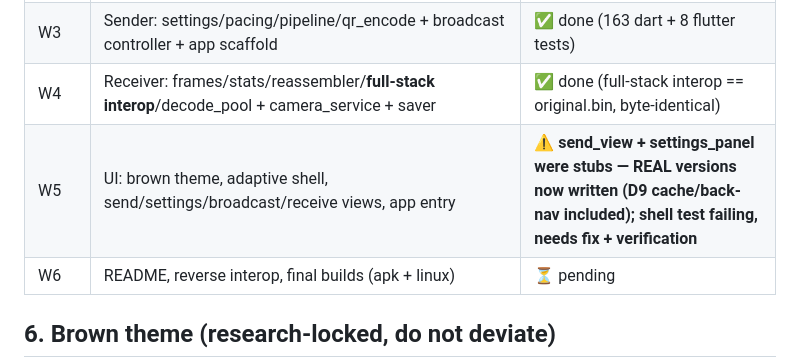
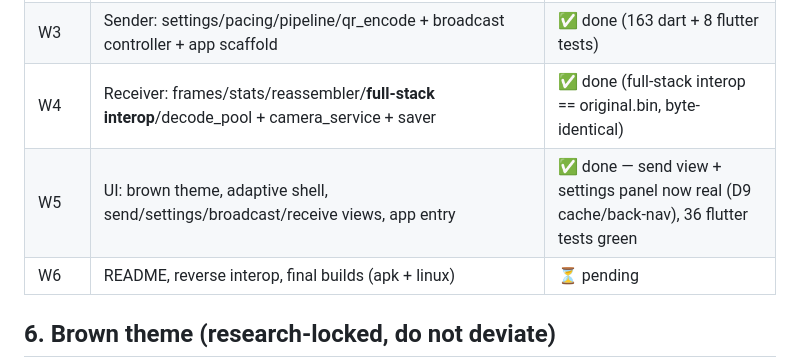
Before and after one commit to BlackPool25/QRStream, a Markdown page: docs/FLUTTER-PLAN.md, the part around the change. Rendered like a GitHub page.

```diff
--- a/docs/FLUTTER-PLAN.md
+++ b/docs/FLUTTER-PLAN.md
@@ -82,7 +82,7 @@ qr-data-transfer/
 | W2 | RaptorQ FFI: api.rs + **PWA-packet interop test** + FRB bridge + facade + fountain interface | ✅ done (5 cargo + 93 dart tests) |
 | W3 | Sender: settings/pacing/pipeline/qr_encode + broadcast controller + app scaffold | ✅ done (163 dart + 8 flutter tests) |
 | W4 | Receiver: frames/stats/reassembler/**full-stack interop**/decode_pool + camera_service + saver | ✅ done (full-stack interop == original.bin, byte-identical) |
-| W5 | UI: brown theme, adaptive shell, send/settings/broadcast/receive views, app entry | ⚠️ **send_view + settings_panel were stubs — REAL versions now written (D9 cache/back-nav included); shell test failing, needs fix + verification** |
+| W5 | UI: brown theme, adaptive shell, send/settings/broadcast/receive views, app entry | ✅ done — send view + settings panel now real (D9 cache/back-nav), 36 flutter tests green |
 | W6 | README, reverse interop, final builds (apk + linux) | ⏳ pending |
 
 ## 6. Brown theme (research-locked, do not deviate)
```
Also changed, not shown: docs/HANDOFF.md (added, +308 -0 lines).
